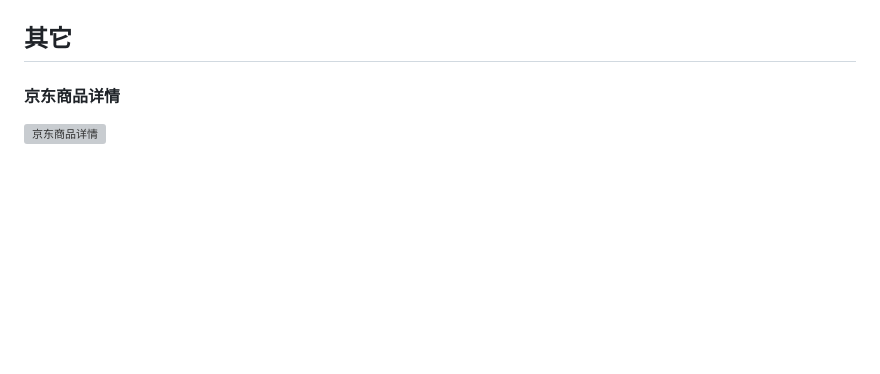
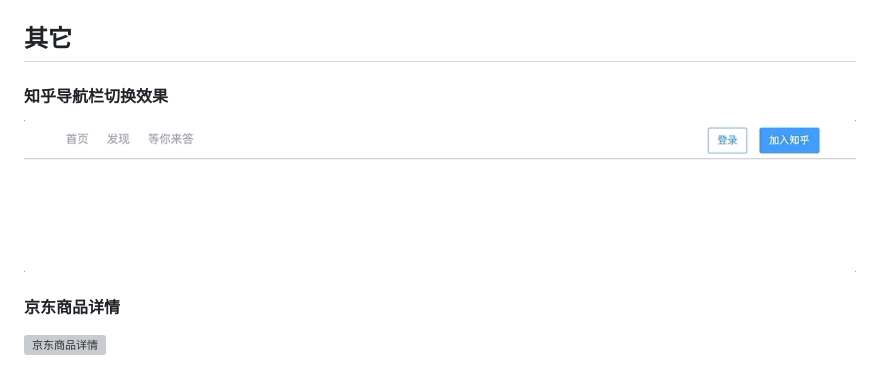
Before and after one commit to shoppingzh/ui, a Markdown page: README.md, the part around the change. Drawn GitHub-style; pictures changed too: images/zhihu-navbar.gif (added); blank space fills up the shorter version; grey boxes are pictures that could not be loaded.

```diff
--- a/README.md
+++ b/README.md
@@ -53,6 +53,9 @@
 
 ## 其它
 
+#### 知乎导航栏切换效果
+![知乎导航栏切换效果](images/zhihu-navbar.gif)
+
 #### 京东商品详情
 ![京东商品详情](images/goods-preview.gif)
 
```
Also changed, not shown: 2 other files.
